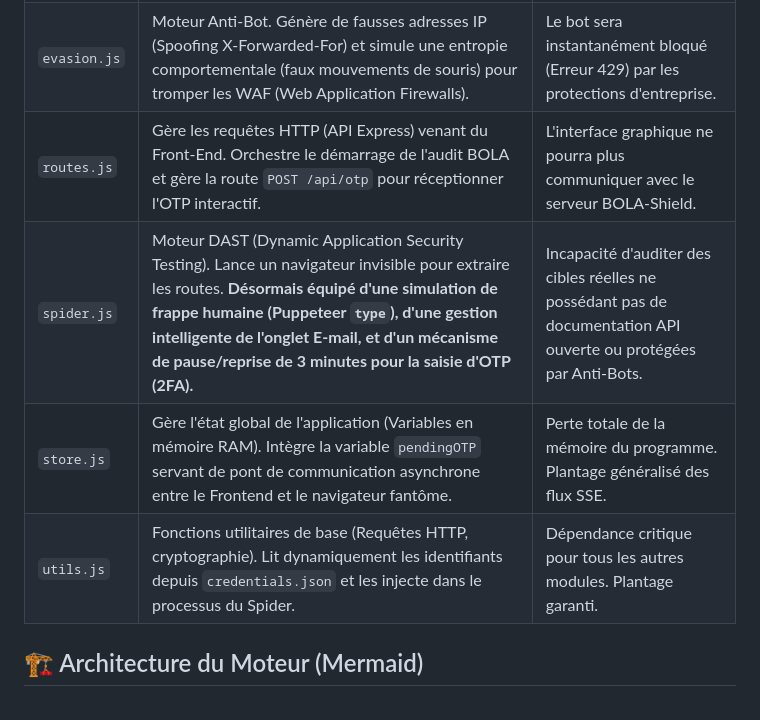
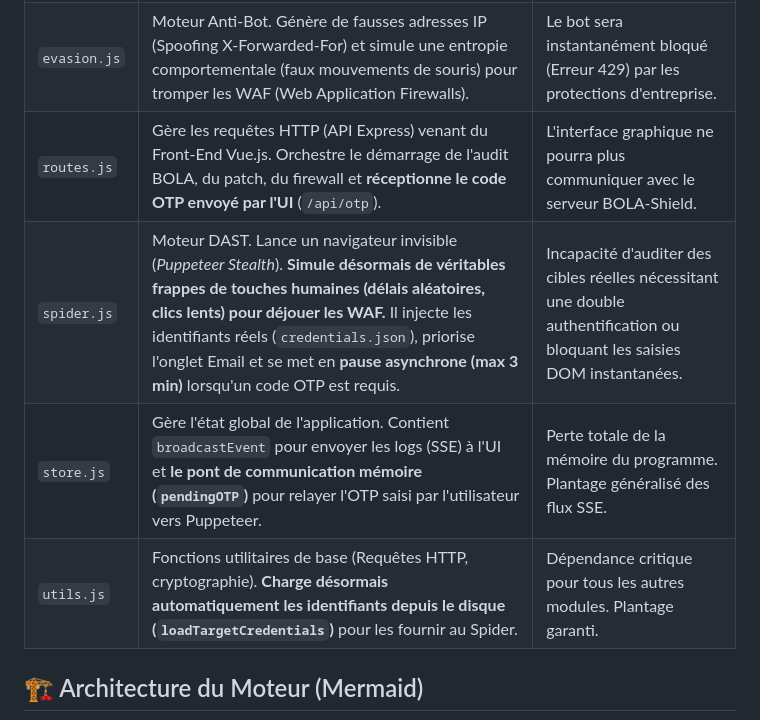
Before and after one commit to ROMI021/projetX, a Markdown page: lib/README.md, the part around the change. GitHub-like rendering.

```diff
--- a/lib/README.md
+++ b/lib/README.md
@@ -11,10 +11,10 @@ Ce dossier contient le **Cœur du Moteur Backend** (Core Engine) de BOLA-Shield.
 | :--- | :--- | :--- |
 | `cache.js` | Gère la lecture et l'écriture du cache de découverte des cibles (`discovery_cache.json`). Évite les requêtes réseau redondantes. | Le bot perd sa mémoire et relancera Puppeteer à chaque scan, provoquant des lenteurs extrêmes. |
 | `evasion.js` | Moteur Anti-Bot. Génère de fausses adresses IP (Spoofing X-Forwarded-For) et simule une entropie comportementale (faux mouvements de souris) pour tromper les WAF (Web Application Firewalls). | Le bot sera instantanément bloqué (Erreur 429) par les protections d'entreprise. |
-| `routes.js` | Gère les requêtes HTTP (API Express) venant du Front-End. Orchestre le démarrage de l'audit BOLA et gère la route `POST /api/otp` pour réceptionner l'OTP interactif. | L'interface graphique ne pourra plus communiquer avec le serveur BOLA-Shield. |
-| `spider.js` | Moteur DAST (Dynamic Application Security Testing). Lance un navigateur invisible pour extraire les routes. **Désormais équipé d'une simulation de frappe humaine (Puppeteer `type`), d'une gestion intelligente de l'onglet E-mail, et d'un mécanisme de pause/reprise de 3 minutes pour la saisie d'OTP (2FA).** | Incapacité d'auditer des cibles réelles ne possédant pas de documentation API ouverte ou protégées par Anti-Bots. |
-| `store.js` | Gère l'état global de l'application (Variables en mémoire RAM). Intègre la variable `pendingOTP` servant de pont de communication asynchrone entre le Frontend et le navigateur fantôme. | Perte totale de la mémoire du programme. Plantage généralisé des flux SSE. |
-| `utils.js` | Fonctions utilitaires de base (Requêtes HTTP, cryptographie). Lit dynamiquement les identifiants depuis `credentials.json` et les injecte dans le processus du Spider. | Dépendance critique pour tous les autres modules. Plantage garanti. |
+| `routes.js` | Gère les requêtes HTTP (API Express) venant du Front-End Vue.js. Orchestre le démarrage de l'audit BOLA, du patch, du firewall et **réceptionne le code OTP envoyé par l'UI** (`/api/otp`). | L'interface graphique ne pourra plus communiquer avec le serveur BOLA-Shield. |
+| `spider.js` | Moteur DAST. Lance un navigateur invisible (*Puppeteer Stealth*). **Simule désormais de véritables frappes de touches humaines (délais aléatoires, clics lents) pour déjouer les WAF.** Il injecte les identifiants réels (`credentials.json`), priorise l'onglet Email et se met en **pause asynchrone (max 3 min)** lorsqu'un code OTP est requis. | Incapacité d'auditer des cibles réelles nécessitant une double authentification ou bloquant les saisies DOM instantanées. |
+| `store.js` | Gère l'état global de l'application. Contient `broadcastEvent` pour envoyer les logs (SSE) à l'UI et **le pont de communication mémoire (`pendingOTP`)** pour relayer l'OTP saisi par l'utilisateur vers Puppeteer. | Perte totale de la mémoire du programme. Plantage généralisé des flux SSE. |
+| `utils.js` | Fonctions utilitaires de base (Requêtes HTTP, cryptographie). **Charge désormais automatiquement les identifiants depuis le disque (`loadTargetCredentials`)** pour les fournir au Spider. | Dépendance critique pour tous les autres modules. Plantage garanti. |
 
 ## 🏗️ Architecture du Moteur (Mermaid)
 
```
Also changed, not shown: assets/README.md (+8 -7 lines).
